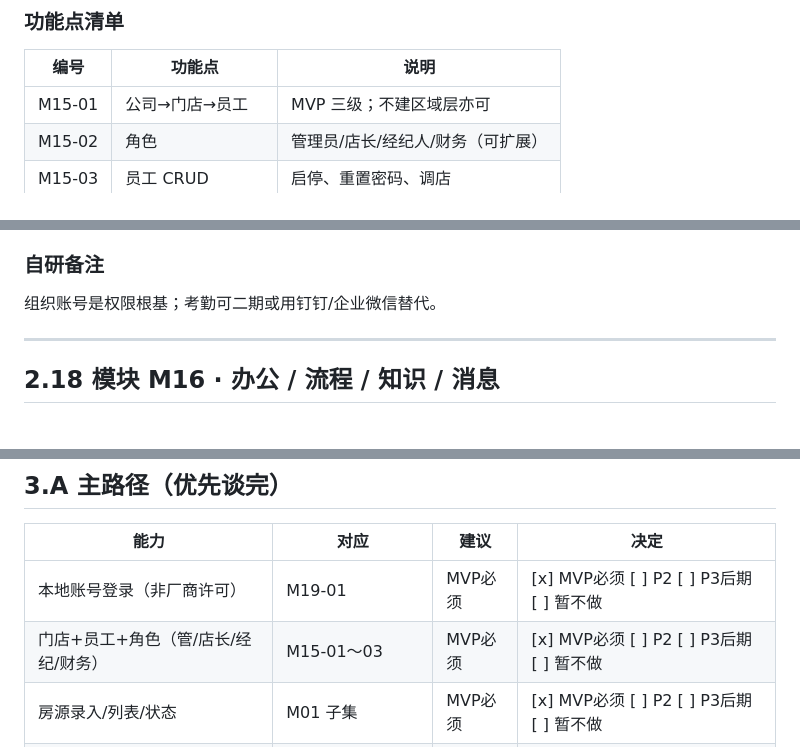
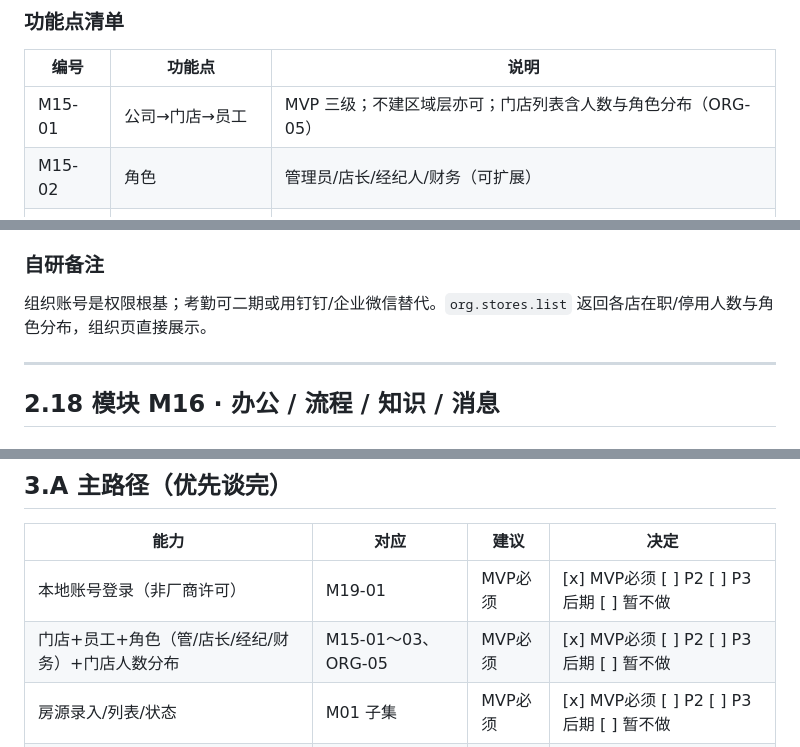
Before and after one commit to xiongfeiwang992-web/Hermes--ui, a Markdown page: docs/自研中介系统-开发总文档.md, 3 parts joined by grey strips. Rendered like a GitHub page.

Commit message:
docs: 标注 ORG-05 门店人数与角色分布
Co-authored-by: xiongfeiwang992-web <xiongfeiwang992-web@users.noreply.github.com>

```diff
--- a/docs/自研中介系统-开发总文档.md
+++ b/docs/自研中介系统-开发总文档.md
@@ -709,7 +709,7 @@ MVP 规则可写死；可视化「盘客后台参数」放到 P2/P3。
 
 | 编号 | 功能点 | 说明 |
 |------|--------|------|
-| M15-01 | 公司→门店→员工 | MVP 三级；不建区域层亦可 |
+| M15-01 | 公司→门店→员工 | MVP 三级；不建区域层亦可；门店列表含人数与角色分布（ORG-05） |
 | M15-02 | 角色 | 管理员/店长/经纪人/财务（可扩展） |
 | M15-03 | 员工 CRUD | 启停、重置密码、调店 |
 | M15-04 | 岗位/职级 | 原版可改内置岗名、职级限权 |
@@ -734,7 +734,7 @@ MVP 规则可写死；可视化「盘客后台参数」放到 P2/P3。
 
 ### 自研备注
 
-组织账号是权限根基；考勤可二期或用钉钉/企业微信替代。
+组织账号是权限根基；考勤可二期或用钉钉/企业微信替代。`org.stores.list` 返回各店在职/停用人数与角色分布，组织页直接展示。
 
 ---
 
@@ -1002,7 +1002,7 @@ Electron 专用浏览器壳：许可指纹、多标签 BrowserView、下载更
 | 能力 | 对应 | 建议 | 决定 |
 |------|------|------|------|
 | 本地账号登录（非厂商许可） | M19-01 | MVP必须 | [x] MVP必须 [ ] P2 [ ] P3后期 [ ] 暂不做 |
-| 门店+员工+角色（管/店长/经纪/财务） | M15-01～03 | MVP必须 | [x] MVP必须 [ ] P2 [ ] P3后期 [ ] 暂不做 |
+| 门店+员工+角色（管/店长/经纪/财务）+门店人数分布 | M15-01～03、ORG-05 | MVP必须 | [x] MVP必须 [ ] P2 [ ] P3后期 [ ] 暂不做 |
 | 房源录入/列表/状态 | M01 子集 | MVP必须 | [x] MVP必须 [ ] P2 [ ] P3后期 [ ] 暂不做 |
 | 客源录入/公私客 | M02 子集 | MVP必须 | [x] MVP必须 [ ] P2 [ ] P3后期 [ ] 暂不做 |
 | 跟进+下次跟进+待跟进 | M03-01～03 | MVP必须 | [x] MVP必须 [ ] P2 [ ] P3后期 [ ] 暂不做 |
```
